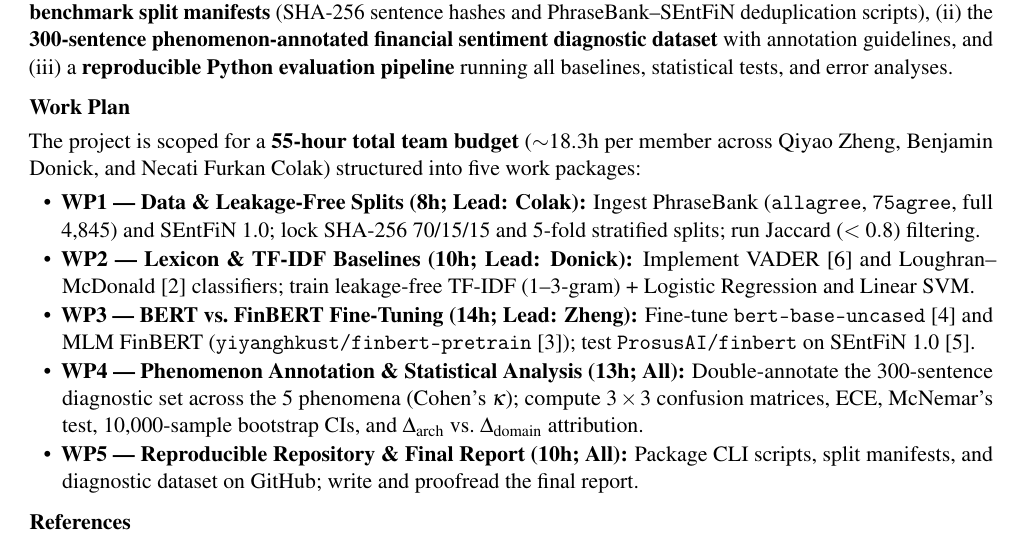
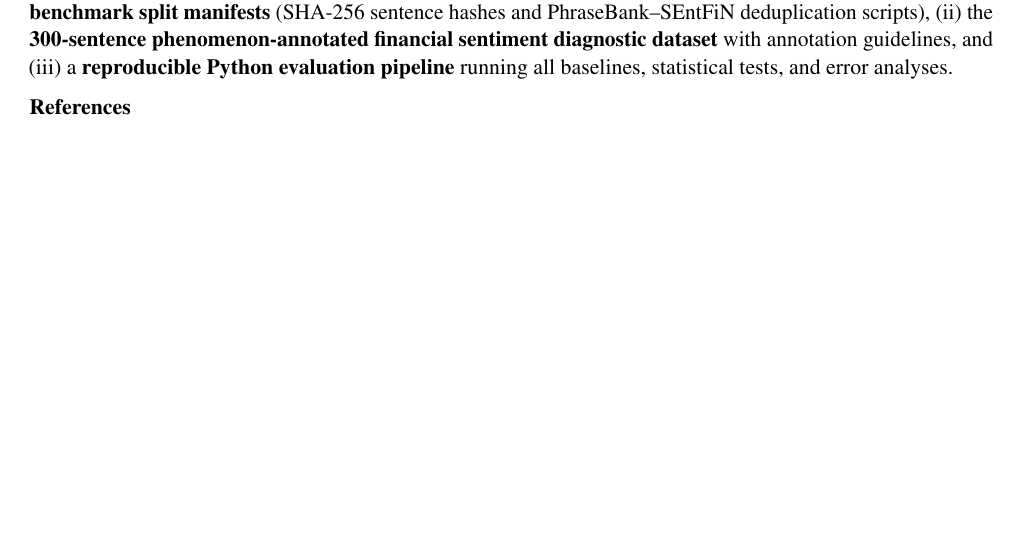
Before and after one commit to nfcolak/essential_text, a LaTeX document (proposal/proposal.tex): part of page 2 of 2, cut so that both start at the same text, the shorter picture padded with empty space. Compiled offline with pdfLaTeX.

Commit message:
chore(proposal): remove Work Plan section from proposal PDF and add README/.gitignore

```diff
--- a/proposal/proposal.tex
+++ b/proposal/proposal.tex
@@ -54,16 +54,6 @@
 
 \textbf{Reusable Value Produced.} We will release three open-source deliverables on GitHub: (i) \textbf{leakage-free benchmark split manifests} (SHA-256 sentence hashes and PhraseBank--SEntFiN deduplication scripts), (ii) the \textbf{300-sentence phenomenon-annotated financial sentiment diagnostic dataset} with annotation guidelines, and (iii) a \textbf{reproducible Python evaluation pipeline} running all baselines, statistical tests, and error analyses.
 
-\section*{Work Plan}
-The project is scoped for a \textbf{55-hour total team budget} ($\sim$18.3h per member across Qiyao Zheng, Benjamin Donick, and Necati Furkan Colak) structured into five work packages:
-\begin{itemize}[topsep=1pt,itemsep=1pt,parsep=0pt,leftmargin=1.5em]
-    \item \textbf{WP1 --- Data \& Leakage-Free Splits (8h; Lead: Colak):} Ingest PhraseBank (\texttt{allagree}, \texttt{75agree}, full 4,845) and SEntFiN 1.0; lock SHA-256 70/15/15 and 5-fold stratified splits; run Jaccard ($< 0.8$) filtering.
-    \item \textbf{WP2 --- Lexicon \& TF-IDF Baselines (10h; Lead: Donick):} Implement VADER [6] and Loughran--McDonald [2] classifiers; train leakage-free TF-IDF (1--3-gram) + Logistic Regression and Linear SVM.
-    \item \textbf{WP3 --- BERT vs.\ FinBERT Fine-Tuning (14h; Lead: Zheng):} Fine-tune \texttt{bert-base-uncased} [4] and MLM FinBERT (\texttt{yiyanghkust/finbert-pretrain} [3]); test \texttt{ProsusAI/finbert} on SEntFiN 1.0 [5].
-    \item \textbf{WP4 --- Phenomenon Annotation \& Statistical Analysis (13h; All):} Double-annotate the 300-sentence diagnostic set across the 5 phenomena (Cohen's $\kappa$); compute $3\times 3$ confusion matrices, ECE, McNemar's test, 10,000-sample bootstrap CIs, and $\Delta_{\text{arch}}$ vs.\ $\Delta_{\text{domain}}$ attribution.
-    \item \textbf{WP5 --- Reproducible Repository \& Final Report (10h; All):} Package CLI scripts, split manifests, and diagnostic dataset on GitHub; write and proofread the final report.
-\end{itemize}
-
 \section*{References}
 \begin{enumerate}[label={[}\arabic*{]},topsep=1pt,itemsep=0.5pt,parsep=0pt,leftmargin=1.5em]
     \item P. Malo, A. Sinha, P. Korhonen, J. Wallenius, and P. Takala, ``Good Debt or Bad Debt: Detecting Semantic Orientations in Economic Texts,'' \textit{Journal of the Association for Information Science and Technology}, vol. 65, no. 4, pp. 782--796, 2014.
```
Also changed, not shown: README.md (added), proposal/proposal.pdf, 1 other file.
